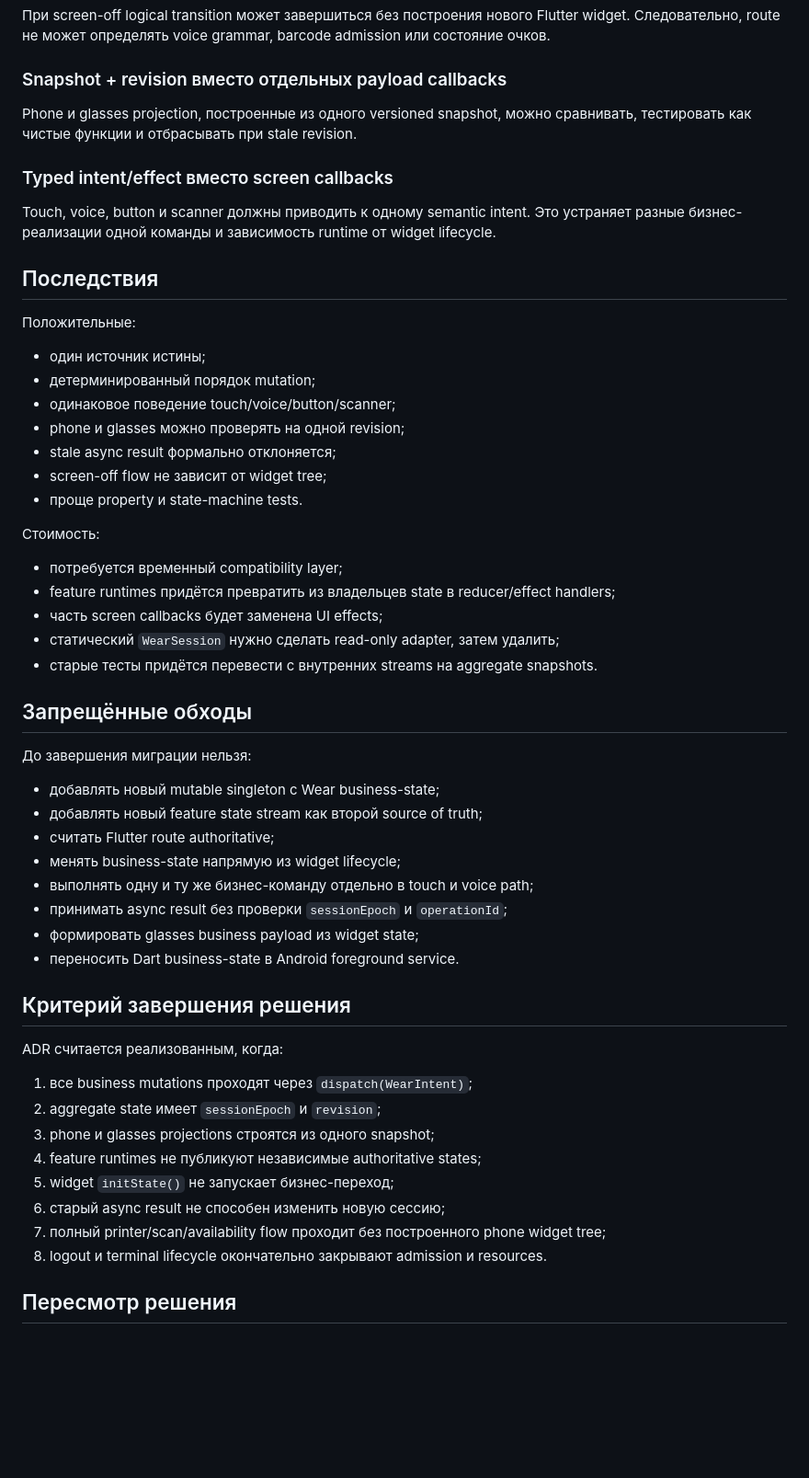
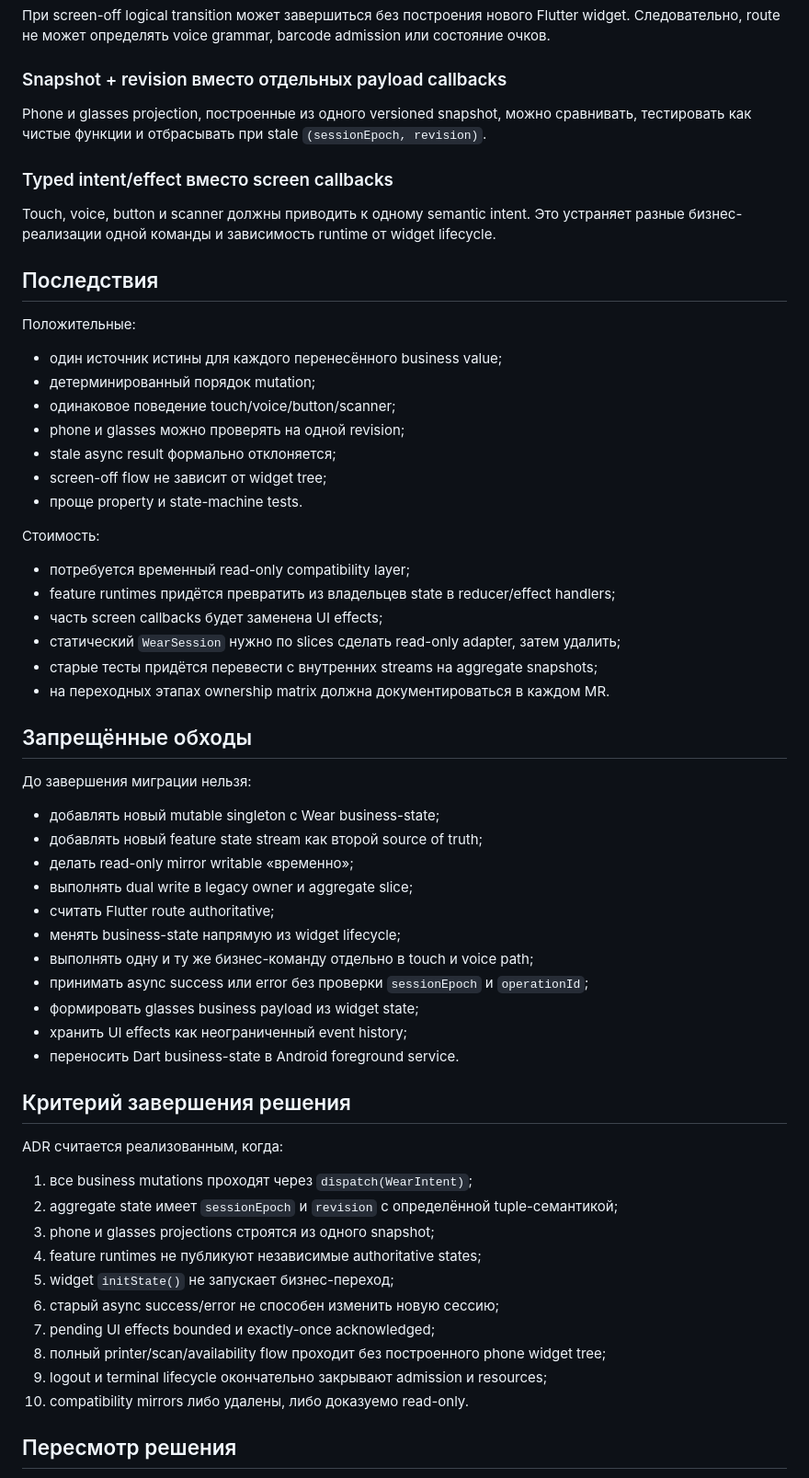
Before and after one commit to Vanilla1999/smart_glass, a Markdown page: docs/decisions/ADR-0001-WEAR_SINGLE_STATE_OWNER.md, the part around one of its changes. Shown at 92% size. Rendered like a GitHub page; blank space fills up the shorter version.

```diff
--- a/docs/decisions/ADR-0001-WEAR_SINGLE_STATE_OWNER.md
+++ b/docs/decisions/ADR-0001-WEAR_SINGLE_STATE_OWNER.md
@@ -113,7 +161,7 @@ UI исполняет effect и возвращает typed result с `effectId`
 
 ### Snapshot + revision вместо отдельных payload callbacks
 
-Phone и glasses projection, построенные из одного versioned snapshot, можно сравнивать, тестировать как чистые функции и отбрасывать при stale revision.
+Phone и glasses projection, построенные из одного versioned snapshot, можно сравнивать, тестировать как чистые функции и отбрасывать при stale `(sessionEpoch, revision)`.
 
 ### Typed intent/effect вместо screen callbacks
 
@@ -123,7 +171,7 @@ Touch, voice, button и scanner должны приводить к одному
 
 Положительные:
 
-- один источник истины;
+- один источник истины для каждого перенесённого business value;
 - детерминированный порядок mutation;
 - одинаковое поведение touch/voice/button/scanner;
 - phone и glasses можно проверять на одной revision;
@@ -133,11 +181,12 @@ Touch, voice, button и scanner должны приводить к одному
 
 Стоимость:
 
-- потребуется временный compatibility layer;
+- потребуется временный read-only compatibility layer;
 - feature runtimes придётся превратить из владельцев state в reducer/effect handlers;
 - часть screen callbacks будет заменена UI effects;
-- статический `WearSession` нужно сделать read-only adapter, затем удалить;
-- старые тесты придётся перевести с внутренних streams на aggregate snapshots.
+- статический `WearSession` нужно по slices сделать read-only adapter, затем удалить;
+- старые тесты придётся перевести с внутренних streams на aggregate snapshots;
+- на переходных этапах ownership matrix должна документироваться в каждом MR.
 
 ## Запрещённые обходы
 
@@ -145,11 +194,14 @@ Touch, voice, button и scanner должны приводить к одному
 
 - добавлять новый mutable singleton с Wear business-state;
 - добавлять новый feature state stream как второй source of truth;
+- делать read-only mirror writable «временно»;
+- выполнять dual write в legacy owner и aggregate slice;
 - считать Flutter route authoritative;
 - менять business-state напрямую из widget lifecycle;
 - выполнять одну и ту же бизнес-команду отдельно в touch и voice path;
-- принимать async result без проверки `sessionEpoch` и `operationId`;
+- принимать async success или error без проверки `sessionEpoch` и `operationId`;
 - формировать glasses business payload из widget state;
+- хранить UI effects как неограниченный event history;
 - переносить Dart business-state в Android foreground service.
 
 ## Критерий завершения решения
@@ -157,13 +209,15 @@ Touch, voice, button и scanner должны приводить к одному
 ADR считается реализованным, когда:
 
 1. все business mutations проходят через `dispatch(WearIntent)`;
-2. aggregate state имеет `sessionEpoch` и `revision`;
+2. aggregate state имеет `sessionEpoch` и `revision` с определённой tuple-семантикой;
 3. phone и glasses projections строятся из одного snapshot;
 4. feature runtimes не публикуют независимые authoritative states;
 5. widget `initState()` не запускает бизнес-переход;
-6. старый async result не способен изменить новую сессию;
-7. полный printer/scan/availability flow проходит без построенного phone widget tree;
-8. logout и terminal lifecycle окончательно закрывают admission и resources.
+6. старый async success/error не способен изменить новую сессию;
+7. pending UI effects bounded и exactly-once acknowledged;
+8. полный printer/scan/availability flow проходит без построенного phone widget tree;
+9. logout и terminal lifecycle окончательно закрывают admission и resources;
+10. compatibility mirrors либо удалены, либо доказуемо read-only.
 
 ## Пересмотр решения
 
```
Also changed, not shown: other parts of docs/decisions/ADR-0001-WEAR_SINGLE_STATE_OWNER.md (+53 -5 lines).
